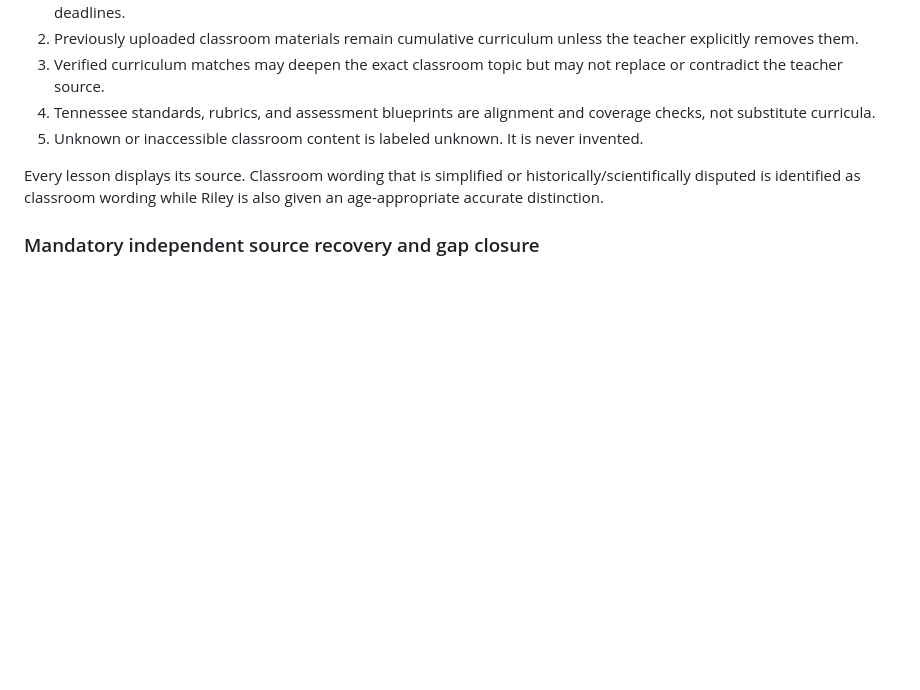
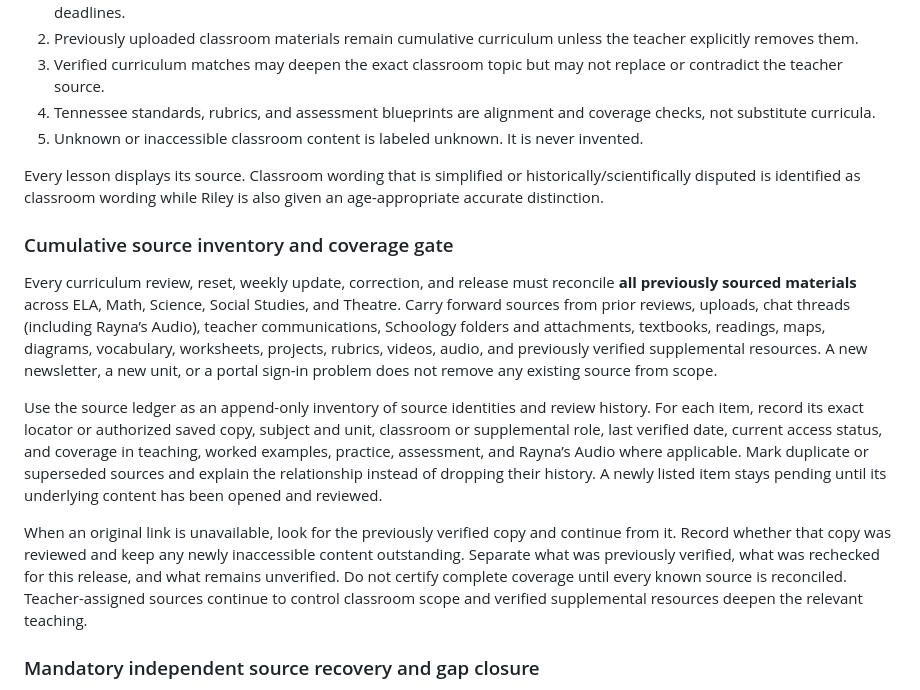
Before and after one commit to Snacks-reading/Learn-with-Ry2, a Markdown page: GOVERNANCE.md, the part around the change. Rendered like a GitHub page; blank space fills up the shorter version.

Commit message:
Require cumulative reconciliation of all previously sourced classroom materials

```diff
--- a/GOVERNANCE.md
+++ b/GOVERNANCE.md
@@ -13,6 +13,14 @@ Learn With Ry is a specialized middle-school tutoring system for Riley. It must
 5. Unknown or inaccessible classroom content is labeled unknown. It is never invented.
 
 Every lesson displays its source. Classroom wording that is simplified or historically/scientifically disputed is identified as classroom wording while Riley is also given an age-appropriate accurate distinction.
+
+### Cumulative source inventory and coverage gate
+
+Every curriculum review, reset, weekly update, correction, and release must reconcile **all previously sourced materials** across ELA, Math, Science, Social Studies, and Theatre. Carry forward sources from prior reviews, uploads, chat threads (including Rayna’s Audio), teacher communications, Schoology folders and attachments, textbooks, readings, maps, diagrams, vocabulary, worksheets, projects, rubrics, videos, audio, and previously verified supplemental resources. A new newsletter, a new unit, or a portal sign-in problem does not remove any existing source from scope.
+
+Use the source ledger as an append-only inventory of source identities and review history. For each item, record its exact locator or authorized saved copy, subject and unit, classroom or supplemental role, last verified date, current access status, and coverage in teaching, worked examples, practice, assessment, and Rayna’s Audio where applicable. Mark duplicate or superseded sources and explain the relationship instead of dropping their history. A newly listed item stays pending until its underlying content has been opened and reviewed.
+
+When an original link is unavailable, look for the previously verified copy and continue from it. Record whether that copy was reviewed and keep any newly inaccessible content outstanding. Separate what was previously verified, what was rechecked for this release, and what remains unverified. Do not certify complete coverage until every known source is reconciled. Teacher-assigned sources continue to control classroom scope and verified supplemental resources deepen the relevant teaching.
 
 ### Mandatory independent source recovery and gap closure
 
```
Also changed, not shown: SOURCE_LEDGER.md (+6 -0 lines).
